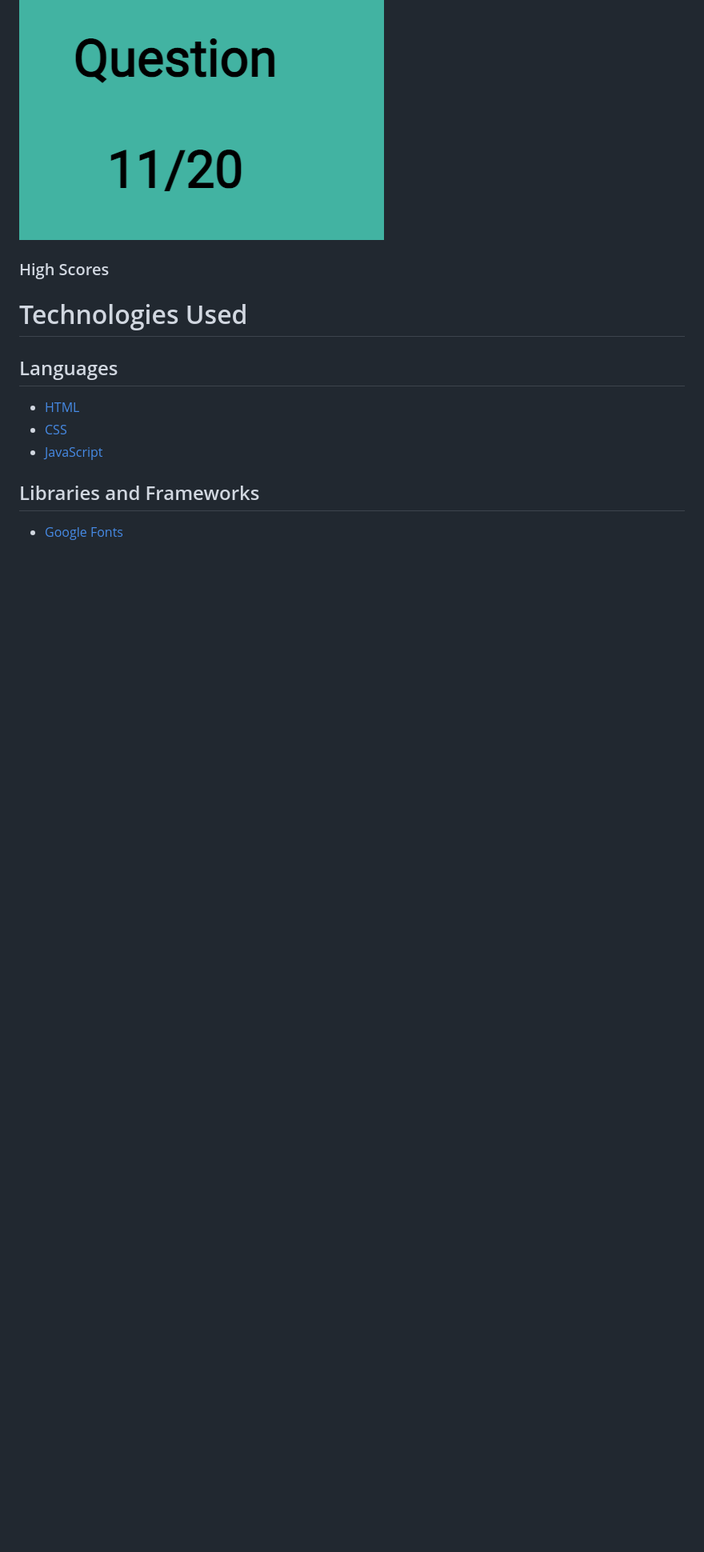
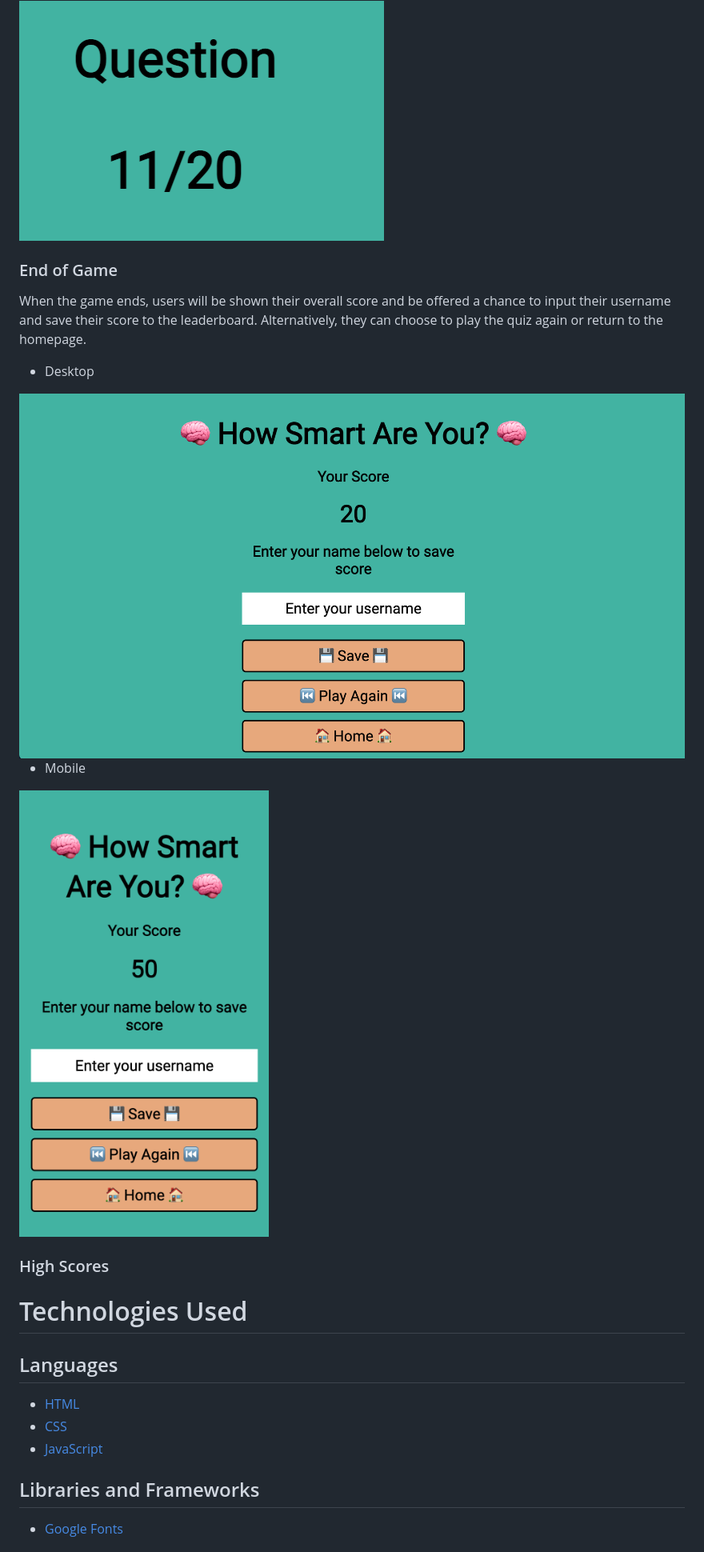
Before and after one commit to danieljjb/how-smart-are-you-quiz, a Markdown page: README.md, the part around the change. Shown: that part at 80% size. Rendered like a GitHub page; pictures changed too: docs/end-of-game-mobile.png (added), docs/end-of-game.png (added); blank space fills up the shorter version.

Commit message:
Add images and information about the end of game page in existing features to readme

```diff
--- a/README.md
+++ b/README.md
@@ -90,10 +90,14 @@ The score counter lets users know their current score as they progress through t
 The question counter informs users what question they are currently on.
 <img src="/docs/question-counter.png">
 
+### End of Game
+When the game ends, users will be shown their overall score and be offered a chance to input their username and save their score to the leaderboard. Alternatively, they can choose to play the quiz again or return to the homepage.
 
+* Desktop
+<img src="/docs/end-of-game.png">
 
-
-
+* Mobile
+<img src="/docs/end-of-game-mobile.png">
 
 ### High Scores
 
```
